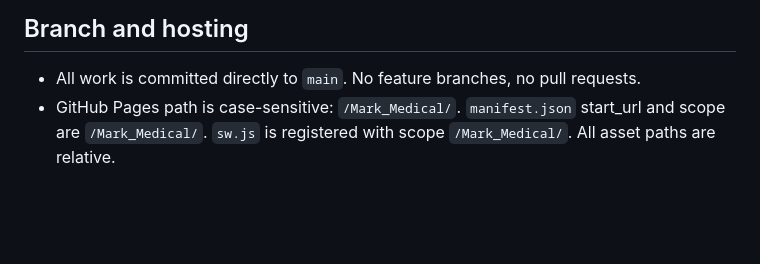
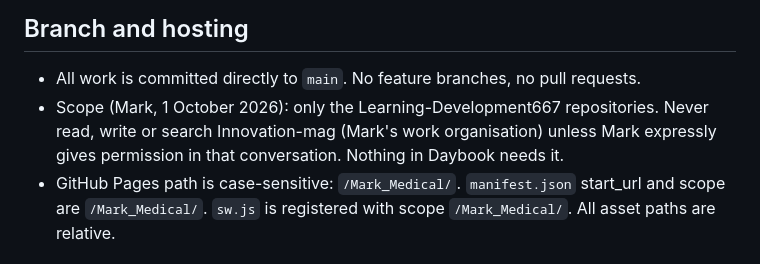
Before and after one commit to Learning-Development667/Mark_Medical, a Markdown page: CLAUDE.md, the part around the change. Drawn GitHub-style; blank space fills up the shorter version.

```diff
--- a/CLAUDE.md
+++ b/CLAUDE.md
@@ -21,6 +21,7 @@ Speech to text (since v48): `speakButton(textarea)` adds a big "Tap to speak" bu
 
 ## Branch and hosting
 - All work is committed directly to `main`. No feature branches, no pull requests.
+- Scope (Mark, 1 October 2026): only the Learning-Development667 repositories. Never read, write or search Innovation-mag (Mark's work organisation) unless Mark expressly gives permission in that conversation. Nothing in Daybook needs it.
 - GitHub Pages path is case-sensitive: `/Mark_Medical/`. `manifest.json` start_url and scope are `/Mark_Medical/`. `sw.js` is registered with scope `/Mark_Medical/`. All asset paths are relative.
 
 ## Stack
```
Also changed, not shown: ROADMAP.md (+4 -0 lines).
